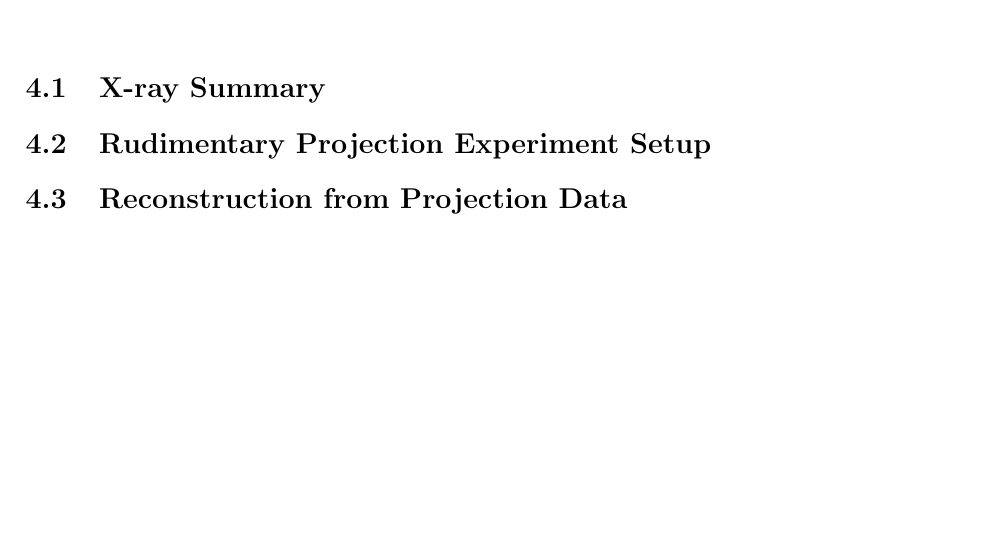
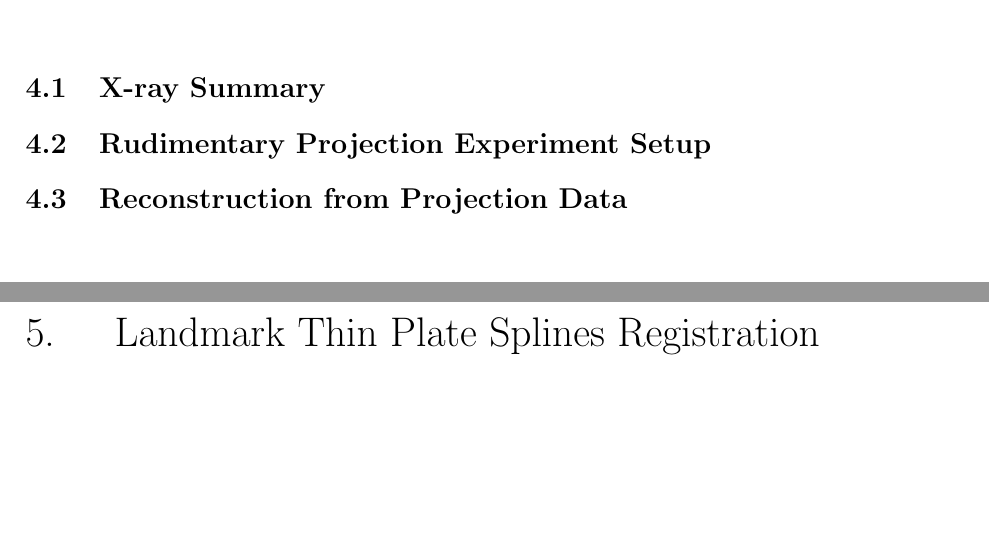
Before and after one commit to markusfoote/qualbook, a LaTeX document (all.tex): part of page 8 of 8 before the commit and two parts of pages 8 and 9 of 10 after it, the two joined at a grey line, cut so that both start at the same text. Compiled offline with pdfLaTeX.

Commit message:
Add some topics to study

```diff
--- a/all.tex
+++ b/all.tex
@@ -38,4 +38,5 @@
 	\chapter{Computed Tomography: Physics and Reconstruction}
 	\input{ct}
 
+	\chapter{Landmark Thin Plate Splines Registration}
 
```
Also changed, not shown: all.tex (1 more changed lines).
